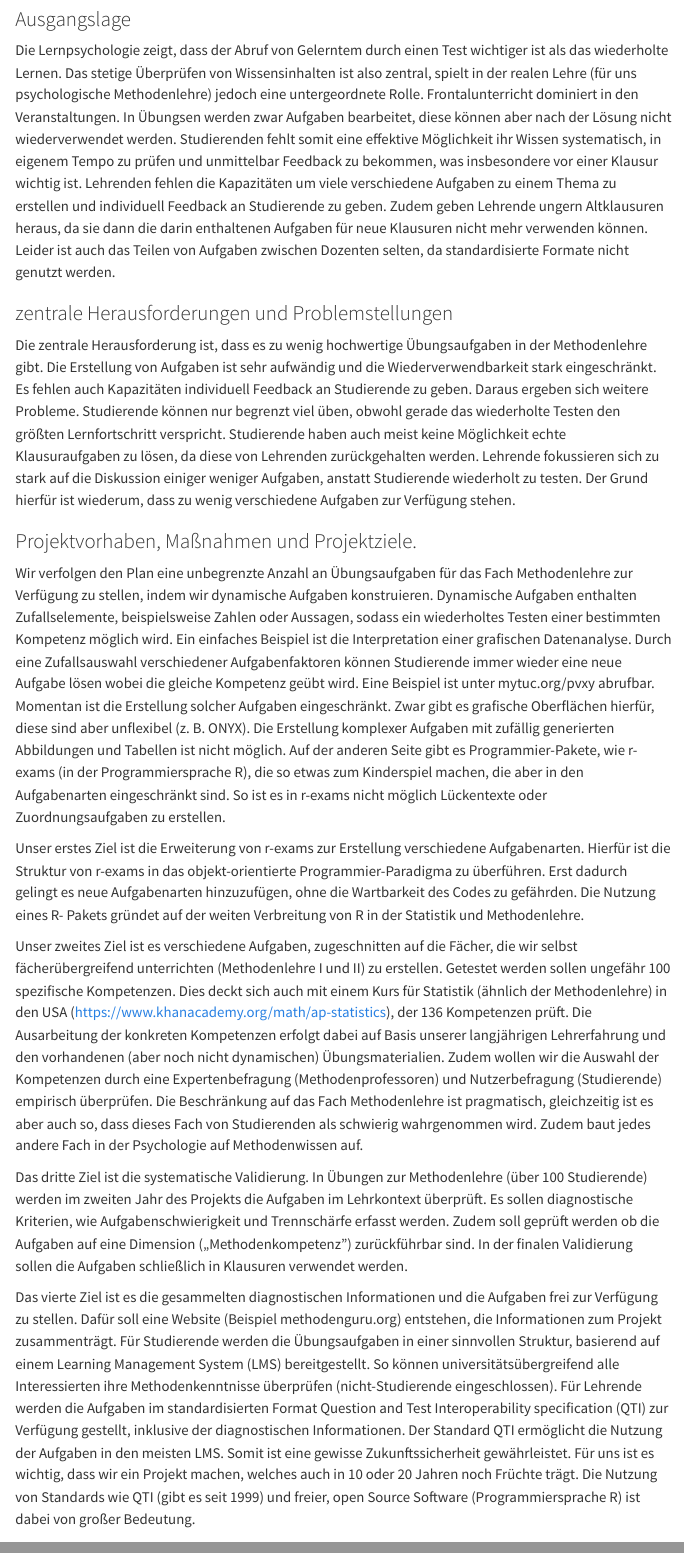
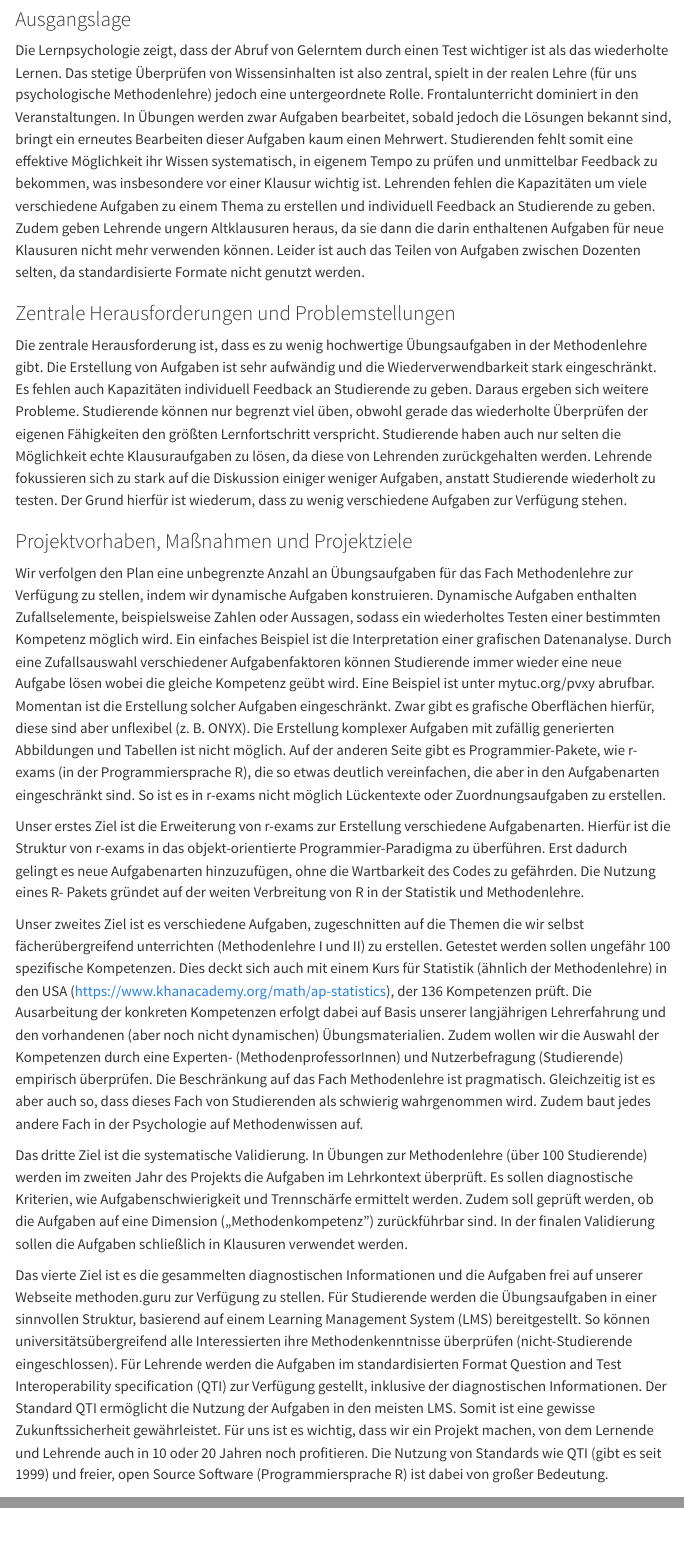
Before and after one commit to johannes-titz/methoden.guru, a Quarto document (index.qmd): the page in a window 1100 px wide, from 1260 px down, and a second part further down, joined at a grey line. Rendered offline with R 4.5, knitr and Pandoc in place of Quarto, with nearby package versions; menus at the side of the page are left out.

Commit message:
Typos korrigiert

```diff
--- a/index.qmd
+++ b/index.qmd
@@ -29,23 +29,23 @@ Unser Team ist angegliedert an die Professur für Forschungsmethodik und Evaluti
 
 ### Ausgangslage
 
-Die Lernpsychologie zeigt, dass der Abruf von Gelerntem durch einen Test wichtiger ist als das wiederholte Lernen. Das stetige Überprüfen von Wissensinhalten ist also zentral, spielt in der realen Lehre (für uns psychologische Methodenlehre) jedoch eine untergeordnete Rolle. Frontalunterricht dominiert in den Veranstaltungen. In Übungsen werden zwar Aufgaben bearbeitet, diese können aber nach der Lösung nicht wiederverwendet werden. Studierenden fehlt somit eine effektive Möglichkeit ihr Wissen systematisch, in eigenem Tempo zu prüfen und unmittelbar Feedback zu bekommen, was insbesondere vor einer Klausur wichtig ist. Lehrenden fehlen die Kapazitäten um viele verschiedene Aufgaben zu einem Thema zu erstellen und individuell Feedback an Studierende zu geben. Zudem geben Lehrende ungern Altklausuren heraus, da sie dann die darin enthaltenen Aufgaben für neue Klausuren nicht mehr verwenden können. Leider ist auch das Teilen von Aufgaben zwischen Dozenten selten, da standardisierte Formate nicht genutzt werden.
+Die Lernpsychologie zeigt, dass der Abruf von Gelerntem durch einen Test wichtiger ist als das wiederholte Lernen. Das stetige Überprüfen von Wissensinhalten ist also zentral, spielt in der realen Lehre (für uns psychologische Methodenlehre) jedoch eine untergeordnete Rolle. Frontalunterricht dominiert in den Veranstaltungen. In Übungen werden zwar Aufgaben bearbeitet, sobald jedoch die Lösungen bekannt sind, bringt ein erneutes Bearbeiten dieser Aufgaben kaum einen Mehrwert. Studierenden fehlt somit eine effektive Möglichkeit ihr Wissen systematisch, in eigenem Tempo zu prüfen und unmittelbar Feedback zu bekommen, was insbesondere vor einer Klausur wichtig ist. Lehrenden fehlen die Kapazitäten um viele verschiedene Aufgaben zu einem Thema zu erstellen und individuell Feedback an Studierende zu geben. Zudem geben Lehrende ungern Altklausuren heraus, da sie dann die darin enthaltenen Aufgaben für neue Klausuren nicht mehr verwenden können. Leider ist auch das Teilen von Aufgaben zwischen Dozenten selten, da standardisierte Formate nicht genutzt werden.
 
-### zentrale Herausforderungen und Problemstellungen
+### Zentrale Herausforderungen und Problemstellungen
 
-Die zentrale Herausforderung ist, dass es zu wenig hochwertige Übungsaufgaben in der Methodenlehre gibt. Die Erstellung von Aufgaben ist sehr aufwändig und die Wiederverwendbarkeit stark eingeschränkt. Es fehlen auch Kapazitäten individuell Feedback an Studierende zu geben. Daraus ergeben sich weitere Probleme. Studierende können nur begrenzt viel üben, obwohl gerade das wiederholte Testen den größten Lernfortschritt verspricht. Studierende haben auch meist keine Möglichkeit echte Klausuraufgaben zu lösen, da diese von Lehrenden zurückgehalten werden. Lehrende fokussieren sich zu stark auf die Diskussion einiger weniger Aufgaben, anstatt Studierende wiederholt zu testen. Der Grund hierfür ist wiederum, dass zu wenig verschiedene Aufgaben zur Verfügung stehen.
+Die zentrale Herausforderung ist, dass es zu wenig hochwertige Übungsaufgaben in der Methodenlehre gibt. Die Erstellung von Aufgaben ist sehr aufwändig und die Wiederverwendbarkeit stark eingeschränkt. Es fehlen auch Kapazitäten individuell Feedback an Studierende zu geben. Daraus ergeben sich weitere Probleme. Studierende können nur begrenzt viel üben, obwohl gerade das wiederholte Überprüfen der eigenen Fähigkeiten den größten Lernfortschritt verspricht. Studierende haben auch nur selten die Möglichkeit echte Klausuraufgaben zu lösen, da diese von Lehrenden zurückgehalten werden. Lehrende fokussieren sich zu stark auf die Diskussion einiger weniger Aufgaben, anstatt Studierende wiederholt zu testen. Der Grund hierfür ist wiederum, dass zu wenig verschiedene Aufgaben zur Verfügung stehen.
 
-### Projektvorhaben, Maßnahmen und Projektziele.
+### Projektvorhaben, Maßnahmen und Projektziele
 
-Wir verfolgen den Plan eine unbegrenzte Anzahl an Übungsaufgaben für das Fach Methodenlehre zur Verfügung zu stellen, indem wir dynamische Aufgaben konstruieren. Dynamische Aufgaben enthalten Zufallselemente, beispielsweise Zahlen oder Aussagen, sodass ein wiederholtes Testen einer bestimmten Kompetenz möglich wird. Ein einfaches Beispiel ist die Interpretation einer grafischen Datenanalyse. Durch eine Zufallsauswahl verschiedener Aufgabenfaktoren können Studierende immer wieder eine neue Aufgabe lösen wobei die gleiche Kompetenz geübt wird. Eine Beispiel ist unter mytuc.org/pvxy abrufbar. Momentan ist die Erstellung solcher Aufgaben eingeschränkt. Zwar gibt es grafische Oberflächen hierfür, diese sind aber unflexibel (z. B. ONYX). Die Erstellung komplexer Aufgaben mit zufällig generierten Abbildungen und Tabellen ist nicht möglich. Auf der anderen Seite gibt es Programmier-Pakete, wie r-exams (in der Programmiersprache R), die so etwas zum Kinderspiel machen, die aber in den Aufgabenarten eingeschränkt sind. So ist es in r-exams nicht möglich Lückentexte oder Zuordnungsaufgaben zu erstellen.
+Wir verfolgen den Plan eine unbegrenzte Anzahl an Übungsaufgaben für das Fach Methodenlehre zur Verfügung zu stellen, indem wir dynamische Aufgaben konstruieren. Dynamische Aufgaben enthalten Zufallselemente, beispielsweise Zahlen oder Aussagen, sodass ein wiederholtes Testen einer bestimmten Kompetenz möglich wird. Ein einfaches Beispiel ist die Interpretation einer grafischen Datenanalyse. Durch eine Zufallsauswahl verschiedener Aufgabenfaktoren können Studierende immer wieder eine neue Aufgabe lösen wobei die gleiche Kompetenz geübt wird. Eine Beispiel ist unter mytuc.org/pvxy abrufbar. Momentan ist die Erstellung solcher Aufgaben eingeschränkt. Zwar gibt es grafische Oberflächen hierfür, diese sind aber unflexibel (z. B. ONYX). Die Erstellung komplexer Aufgaben mit zufällig generierten Abbildungen und Tabellen ist nicht möglich. Auf der anderen Seite gibt es Programmier-Pakete, wie r-exams (in der Programmiersprache R), die so etwas deutlich vereinfachen, die aber in den Aufgabenarten eingeschränkt sind. So ist es in r-exams nicht möglich Lückentexte oder Zuordnungsaufgaben zu erstellen.
 
 Unser erstes Ziel ist die Erweiterung von r-exams zur Erstellung verschiedene Aufgabenarten. Hierfür ist die Struktur von r-exams in das objekt-orientierte Programmier-Paradigma zu überführen. Erst dadurch gelingt es neue Aufgabenarten hinzuzufügen, ohne die Wartbarkeit des Codes zu gefährden. Die Nutzung eines R- Pakets gründet auf der weiten Verbreitung von R in der Statistik und Methodenlehre.
 
-Unser zweites Ziel ist es verschiedene Aufgaben, zugeschnitten auf die Fächer, die wir selbst fächerübergreifend unterrichten (Methodenlehre I und II) zu erstellen. Getestet werden sollen ungefähr 100 spezifische Kompetenzen. Dies deckt sich auch mit einem Kurs für Statistik (ähnlich der Methodenlehre) in den USA (https://www.khanacademy.org/math/ap-statistics), der 136 Kompetenzen prüft. Die Ausarbeitung der konkreten Kompetenzen erfolgt dabei auf Basis unserer langjährigen Lehrerfahrung und den vorhandenen (aber noch nicht dynamischen) Übungsmaterialien. Zudem wollen wir die Auswahl der Kompetenzen durch eine Expertenbefragung (Methodenprofessoren) und Nutzerbefragung (Studierende) empirisch überprüfen. Die Beschränkung auf das Fach Methodenlehre ist pragmatisch, gleichzeitig ist es aber auch so, dass dieses Fach von Studierenden als schwierig wahrgenommen wird. Zudem baut jedes andere Fach in der Psychologie auf Methodenwissen auf.
+Unser zweites Ziel ist es verschiedene Aufgaben, zugeschnitten auf die Themen die wir selbst fächerübergreifend unterrichten (Methodenlehre I und II) zu erstellen. Getestet werden sollen ungefähr 100 spezifische Kompetenzen. Dies deckt sich auch mit einem Kurs für Statistik (ähnlich der Methodenlehre) in den USA (https://www.khanacademy.org/math/ap-statistics), der 136 Kompetenzen prüft. Die Ausarbeitung der konkreten Kompetenzen erfolgt dabei auf Basis unserer langjährigen Lehrerfahrung und den vorhandenen (aber noch nicht dynamischen) Übungsmaterialien. Zudem wollen wir die Auswahl der Kompetenzen durch eine Experten- (MethodenprofessorInnen) und Nutzerbefragung (Studierende) empirisch überprüfen. Die Beschränkung auf das Fach Methodenlehre ist pragmatisch. Gleichzeitig ist es aber auch so, dass dieses Fach von Studierenden als schwierig wahrgenommen wird. Zudem baut jedes andere Fach in der Psychologie auf Methodenwissen auf.
 
-Das dritte Ziel ist die systematische Validierung. In Übungen zur Methodenlehre (über 100 Studierende) werden im zweiten Jahr des Projekts die Aufgaben im Lehrkontext überprüft. Es sollen diagnostische Kriterien, wie Aufgabenschwierigkeit und Trennschärfe erfasst werden. Zudem soll geprüft werden ob die Aufgaben auf eine Dimension („Methodenkompetenz") zurückführbar sind. In der finalen Validierung sollen die Aufgaben schließlich in Klausuren verwendet werden.
+Das dritte Ziel ist die systematische Validierung. In Übungen zur Methodenlehre (über 100 Studierende) werden im zweiten Jahr des Projekts die Aufgaben im Lehrkontext überprüft. Es sollen diagnostische Kriterien, wie Aufgabenschwierigkeit und Trennschärfe ermittelt werden. Zudem soll geprüft werden, ob die Aufgaben auf eine Dimension („Methodenkompetenz") zurückführbar sind. In der finalen Validierung sollen die Aufgaben schließlich in Klausuren verwendet werden.
 
-Das vierte Ziel ist es die gesammelten diagnostischen Informationen und die Aufgaben frei zur Verfügung zu stellen. Dafür soll eine Website (Beispiel methodenguru.org) entstehen, die Informationen zum Projekt zusammenträgt. Für Studierende werden die Übungsaufgaben in einer sinnvollen Struktur, basierend auf einem Learning Management System (LMS) bereitgestellt. So können universitätsübergreifend alle Interessierten ihre Methodenkenntnisse überprüfen (nicht-Studierende eingeschlossen). Für Lehrende werden die Aufgaben im standardisierten Format Question and Test Interoperability specification (QTI) zur Verfügung gestellt, inklusive der diagnostischen Informationen. Der Standard QTI ermöglicht die Nutzung der Aufgaben in den meisten LMS. Somit ist eine gewisse Zukunftssicherheit gewährleistet. Für uns ist es wichtig, dass wir ein Projekt machen, welches auch in 10 oder 20 Jahren noch Früchte trägt. Die Nutzung von Standards wie QTI (gibt es seit 1999) und freier, open Source Software (Programmiersprache R) ist dabei von großer Bedeutung.
+Das vierte Ziel ist es die gesammelten diagnostischen Informationen und die Aufgaben frei auf unserer Webseite methoden.guru zur Verfügung zu stellen. Für Studierende werden die Übungsaufgaben in einer sinnvollen Struktur, basierend auf einem Learning Management System (LMS) bereitgestellt. So können universitätsübergreifend alle Interessierten ihre Methodenkenntnisse überprüfen (nicht-Studierende eingeschlossen). Für Lehrende werden die Aufgaben im standardisierten Format Question and Test Interoperability specification (QTI) zur Verfügung gestellt, inklusive der diagnostischen Informationen. Der Standard QTI ermöglicht die Nutzung der Aufgaben in den meisten LMS. Somit ist eine gewisse Zukunftssicherheit gewährleistet. Für uns ist es wichtig, dass wir ein Projekt machen, von dem Lernende und Lehrende  auch in 10 oder 20 Jahren noch profitieren. Die Nutzung von Standards wie QTI (gibt es seit 1999) und freier, open Source Software (Programmiersprache R) ist dabei von großer Bedeutung.
 
 ### Beitrag zur Veränderung der Ausgangslage
 
```
Also changed, not shown: index.qmd (10 more changed lines).
